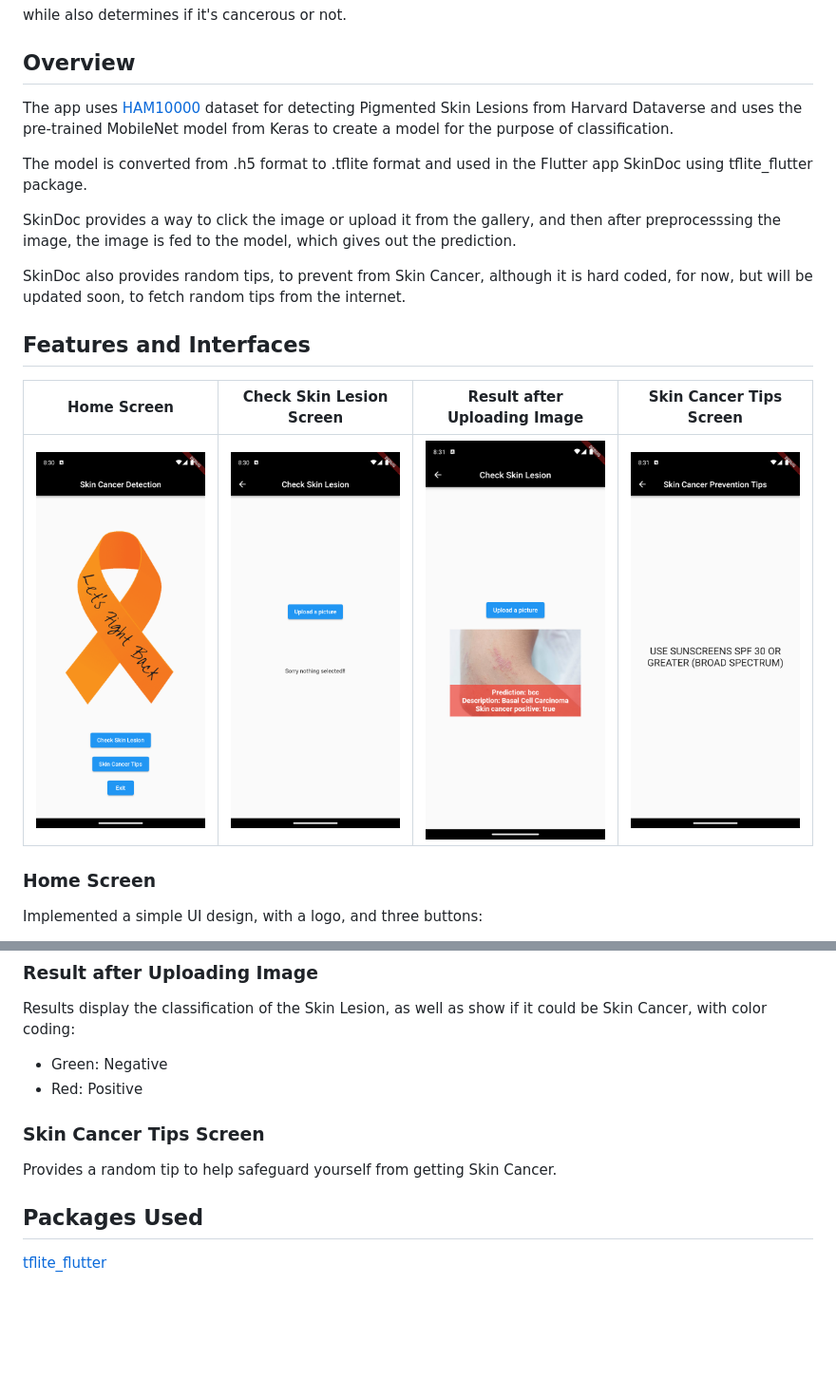
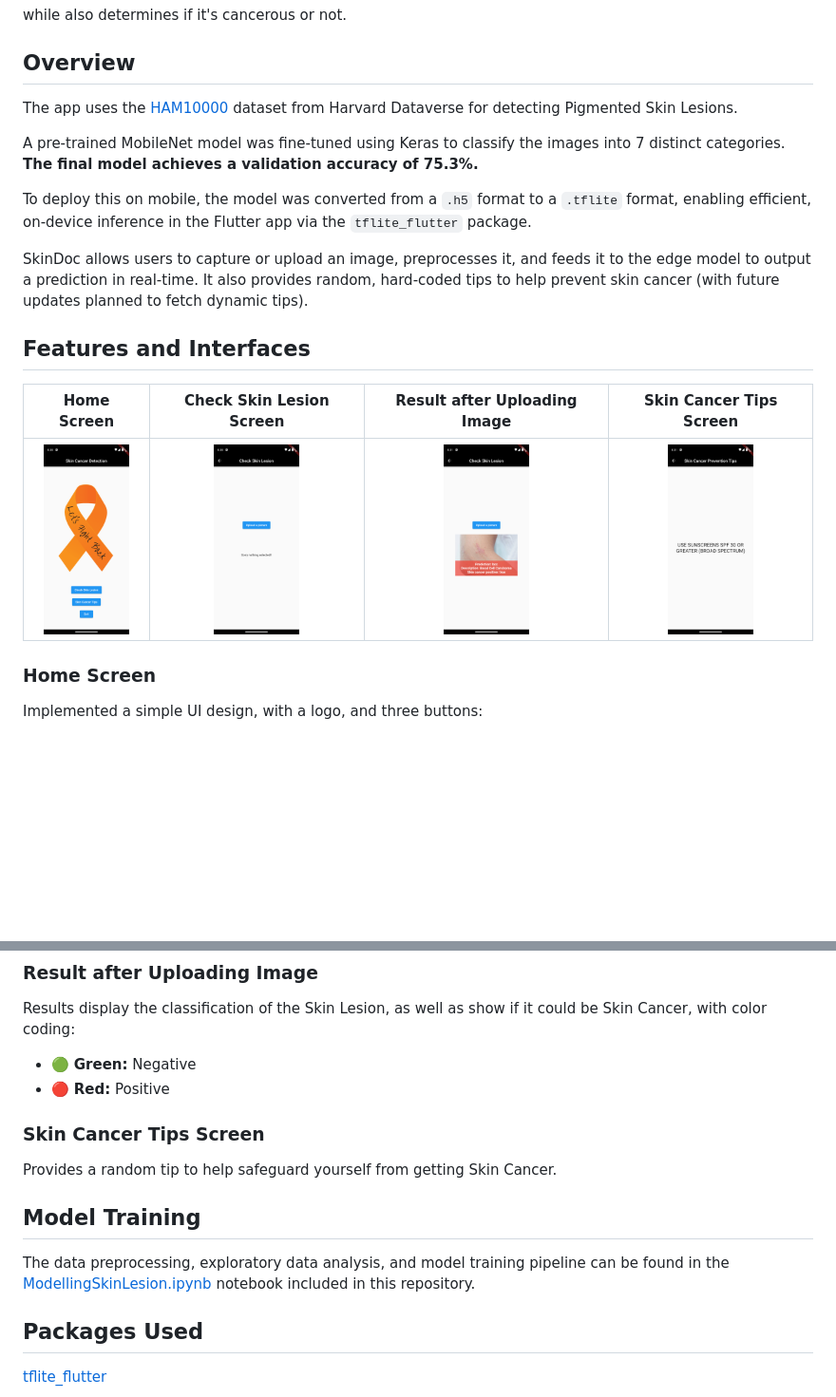
Before and after one commit to Rishabh-git10/SkinDoc, a Markdown page: README.md, 2 parts joined by grey strips. Shown at 95% size. Rendered like a GitHub page; blank space fills up the shorter version.

Commit message:
docs: overhaul README with formatting, metrics, and training links

```diff
--- a/README.md
+++ b/README.md
@@ -20,28 +20,19 @@ while also determines if it's cancerous or not.
 
 ## Overview
 
-The app uses [HAM10000]() dataset for detecting Pigmented Skin Lesions from Harvard Dataverse and uses the pre-trained MobileNet model from Keras to create a model for the purpose of classification.
+The app uses the [HAM10000](https://dataverse.harvard.edu/dataset.xhtml?persistentId=doi:10.7910/DVN/DBW86T) dataset from Harvard Dataverse for detecting Pigmented Skin Lesions.
 
-The model is converted from .h5 format to .tflite format and used in the Flutter app SkinDoc using tflite_flutter package.
+A pre-trained MobileNet model was fine-tuned using Keras to classify the images into 7 distinct categories. **The final model achieves a validation accuracy of 75.3%.**
 
-SkinDoc provides a way to click the image or upload it from the gallery, and then after preprocesssing the image, the image is fed to the model, which gives out the prediction.
+To deploy this on mobile, the model was converted from a `.h5` format to a `.tflite` format, enabling efficient, on-device inference in the Flutter app via the `tflite_flutter` package.
 
-SkinDoc also provides random tips, to prevent from Skin Cancer, although it is hard coded, for now, but will be updated soon, to fetch random tips from the internet.
+SkinDoc allows users to capture or upload an image, preprocesses it, and feeds it to the edge model to output a prediction in real-time. It also provides random, hard-coded tips to help prevent skin cancer (with future updates planned to fetch dynamic tips).
 
 ## Features and Interfaces
 
 | Home Screen | Check Skin Lesion Screen | Result after Uploading Image | Skin Cancer Tips Screen |
-|-------------|--------------------------|------------------------------|-------------------------|
-| ![Home Screen](./screenshots/homescreen.png) | ![Check Lesion Screen Before Uploading Image](./screenshots/checkskinlesion.png) | ![Result](./screenshots/result.png) | ![Skin Cancer Tips Screen](./screenshots/skincancertips.png) |
-
-<style>
-    img {
-        height: 200px;
-        display: block;
-        margin-left: auto;
-        margin-right: auto;
-    }
-</style>
+| :---: | :---: | :---: | :---: |
+| <img src="./screenshots/homescreen.png" height="200" /> | <img src="./screenshots/checkskinlesion.png" height="200" /> | <img src="./screenshots/result.png" height="200" /> | <img src="./screenshots/skincancertips.png" height="200" /> |
 
 ### Home Screen
 
@@ -58,13 +49,16 @@ A single button to upload the image (whether it be clicking a picture or uploadi
 ### Result after Uploading Image
 
 Results display the classification of the Skin Lesion, as well as show if it could be Skin Cancer, with color coding:
-
-- Green: Negative
-- Red: Positive
+- 🟢 **Green:** Negative
+- 🔴 **Red:** Positive
 
 ### Skin Cancer Tips Screen
 
 Provides a random tip to help safeguard yourself from getting Skin Cancer.
+
+## Model Training
+
+The data preprocessing, exploratory data analysis, and model training pipeline can be found in the [ModellingSkinLesion.ipynb](./ModellingSkinLesion.ipynb) notebook included in this repository.
 
 ## Packages Used
 
```
